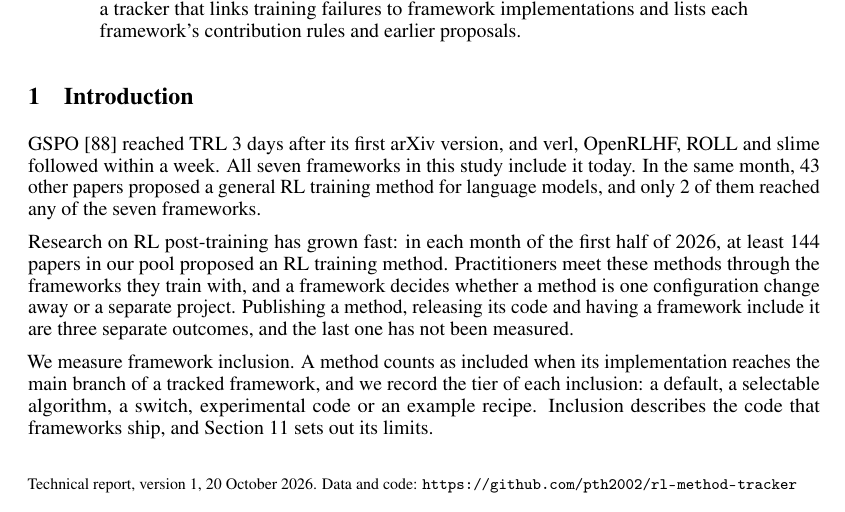
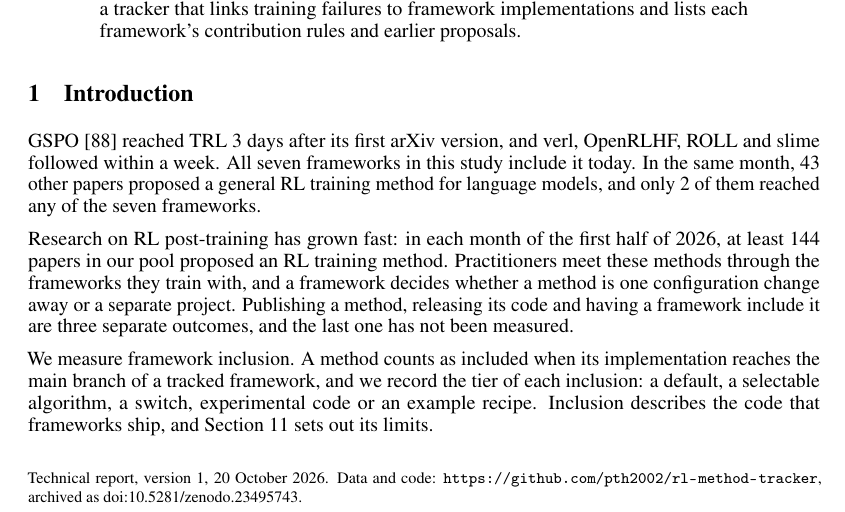
Before and after one commit to pth2002/rl-method-tracker, a LaTeX paper (paper/main.tex): part of page 1 of 29, cut so that both start at the same text. Compiled offline with pdfLaTeX.

Commit message:
Add the archive DOI to the report's first page

```diff
--- a/paper/main.tex
+++ b/paper/main.tex
@@ -36,7 +36,7 @@
 
 % The first-page notice of the preprint style, replaced by the report's version and its repository.
 \makeatletter
-\renewcommand{\@noticestring}{Technical report, version 1, 20 October 2026. Data and code: \url{https://github.com/pth2002/rl-method-tracker}}
+\renewcommand{\@noticestring}{Technical report, version 1, 20 October 2026. Data and code: \url{https://github.com/pth2002/rl-method-tracker}, archived as \href{https://doi.org/10.5281/zenodo.23495743}{doi:10.5281/zenodo.23495743}.}
 \makeatother
 
 \title{From RL Papers to Framework Code:\\ Inclusion and Review in Seven Open-Source Training Frameworks}
```
Also changed, not shown: paper/main.pdf.
